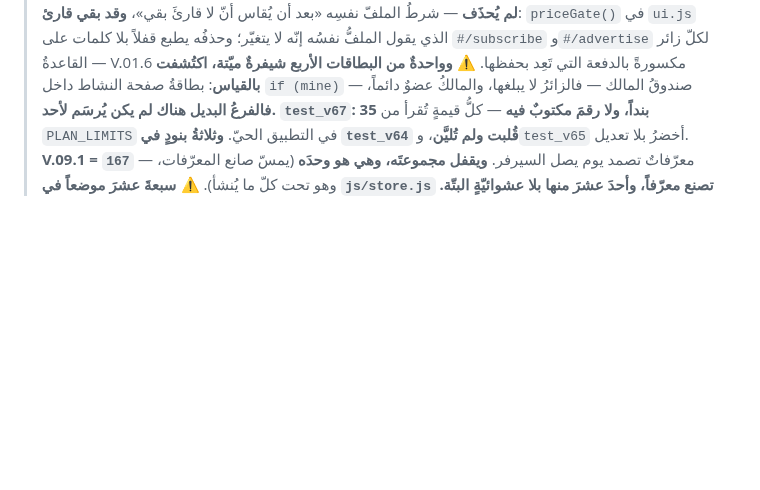
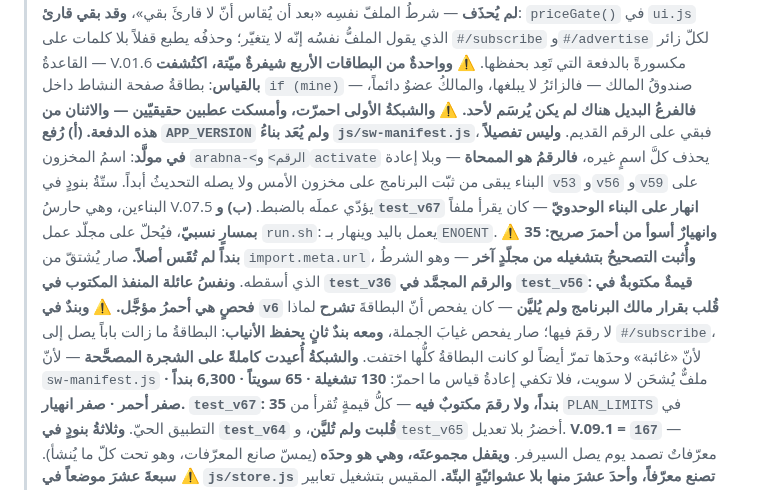
Before and after one commit to dbprime/Arabna, a Markdown page: docs/الحالة.md, the part around the change. Rendered like a GitHub page; blank space fills up the shorter version.

```diff
--- a/docs/الحالة.md
+++ b/docs/الحالة.md
@@ -109,6 +109,25 @@
 > ⚠️ **وواحدةٌ من البطاقات الأربع شيفرةٌ ميّتة، اكتُشفت بالقياس**: بطاقةُ صفحة
 > النشاط داخل `if (mine)` — صندوقُ المالك — فالزائرُ لا يبلغها، والمالكُ عضوٌ
 > دائماً، **فالفرعُ البديل هناك لم يكن يُرسَم لأحد.**
+> ⚠️ **والشبكةُ الأولى احمرّت، وأمسكت عطبين حقيقيّين — والاثنان من هذه الدفعة.**
+> **(أ) رُفع `APP_VERSION` ولم يُعَد بناءُ `js/sw-manifest.js`**، فبقي على الرقم
+> القديم. **وليس تفصيلاً في مولَّد**: اسمُ المخزون `arabna-<الرقم>` و`activate`
+> يحذف كلَّ اسمٍ غيره، **فالرقمُ هو الممحاة** — وبلا إعادة البناء يبقى من ثبّت
+> البرنامج على مخزون الأمس ولا يصله التحديثُ أبداً. ستّةُ بنودٍ في `v53` و`v56`
+> و`v59` على البناءين، وهي حارسُ V.07.5 يؤدّي عملَه بالضبط.
+> **(ب) و`test_v67` انهار على البناء الوحدويّ** — كان يقرأ ملفاً **بمسارٍ
+> نسبيّ**، فيُحلّ على مجلّد عمل `run.sh`: يعمل باليد وينهار بـ`ENOENT`.
+> ⚠️ **وانهيارٌ أسوأ من أحمرَ صريح: 35 بنداً لم تُقَس أصلاً.** صار يُشتقّ من
+> `import.meta.url`، **وأُثبت التصحيحُ بتشغيله من مجلّدٍ آخر** — وهو الشرطُ
+> الذي أسقطه. **ونفسُ عائلة المنفذ المكتوب في `test_v36` والرقم المجمَّد في
+> `test_v56`: قيمةٌ مكتوبةٌ في فحصٍ هي أحمرُ مؤجَّل.**
+> ⚠️ **وبندٌ في `v6` قُلب بقرار مالك البرنامج ولم يُليَّن** — كان يفحص أنّ
+> البطاقةَ **تشرح** لماذا لا رقمَ فيها؛ صار يفحص غيابَ الجملة، **ومعه بندٌ
+> ثانٍ يحفظ الأنياب**: البطاقةُ ما زالت باباً يصل إلى `#/subscribe`، لأنّ
+> «غائبة» وحدَها تمرّ أيضاً لو كانت البطاقةُ كلُّها اختفت.
+> **والشبكةُ أُعيدت كاملةً على الشجرة المصحَّحة** — لأنّ `sw-manifest.js` ملفٌّ
+> يُشحَن لا سويت، فلا تكفي إعادةُ قياس ما احمرّ:
+> **130 تشغيلة · 65 سويتاً · 6,300 بنداً · صفر أحمر · صفر انهيار.**
 > **`test_v67`: 35 بنداً، ولا رقمَ مكتوبٌ فيه** — كلُّ قيمةٍ تُقرأ من
 > `PLAN_LIMITS` في التطبيق الحيّ. **وثلاثةُ بنودٍ في `test_v64` قُلبت ولم
 > تُليَّن**، و`test_v65` أخضرُ بلا تعديل.
```
Also changed, not shown: docs/AI-PROVENANCE.md (+11 -4 lines), docs/الطابور.md (+1 -1 lines).
